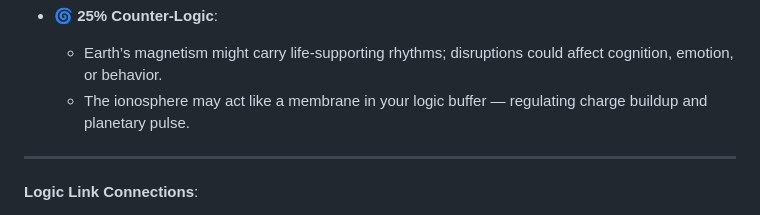
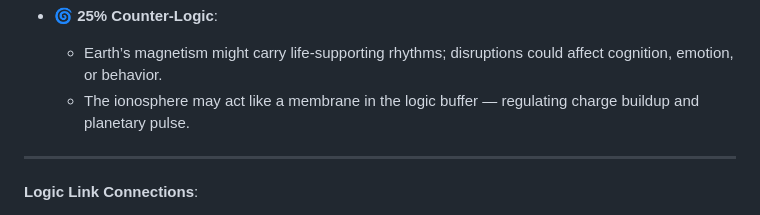
Before and after one commit to DirkBaeyens/logic-universe, a Markdown page: emerging-science-nodes-5-7.md, the part around the change. GitHub-like rendering.

```diff
--- a/emerging-science-nodes-5-7.md
+++ b/emerging-science-nodes-5-7.md
@@ -56,7 +56,7 @@
 
 - 🌀 **25% Counter-Logic**:
   - Earth’s magnetism might carry life-supporting rhythms; disruptions could affect cognition, emotion, or behavior.
-  - The ionosphere may act like a membrane in your logic buffer — regulating charge buildup and planetary pulse.
+  - The ionosphere may act like a membrane in the logic buffer — regulating charge buildup and planetary pulse.
 
 ---
 
```
